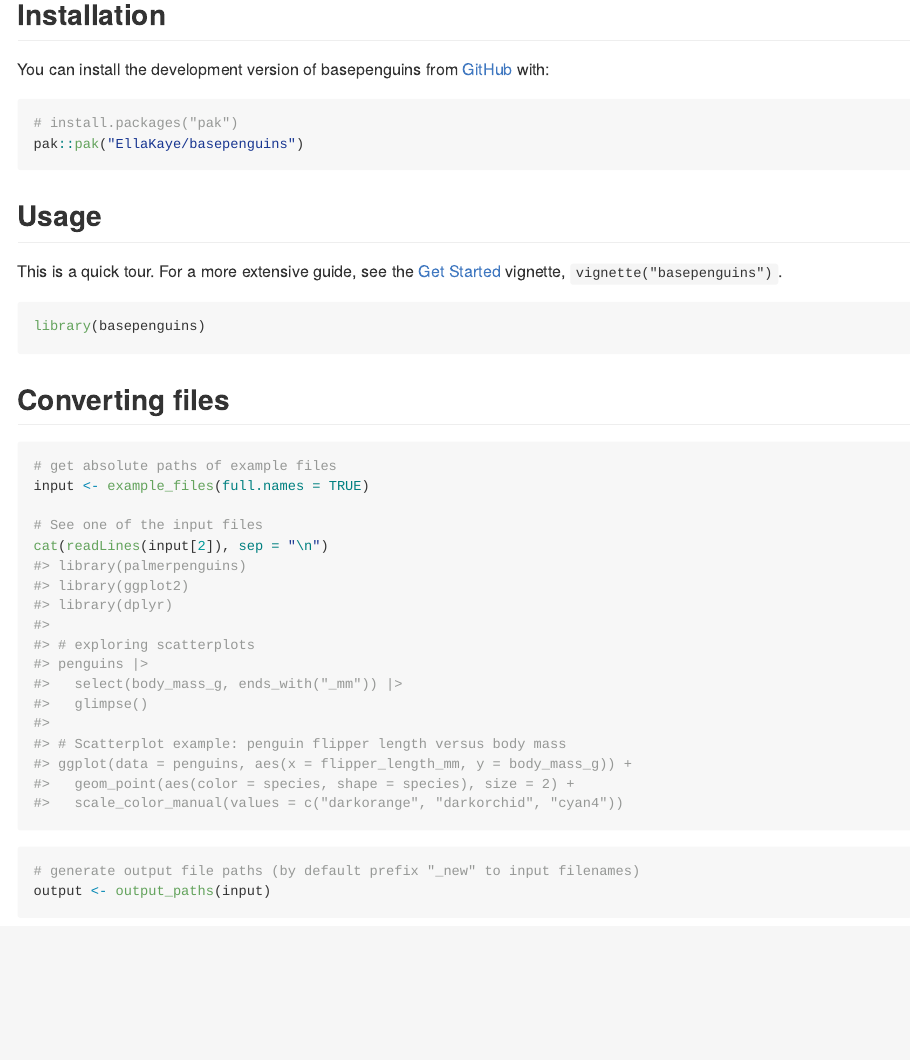
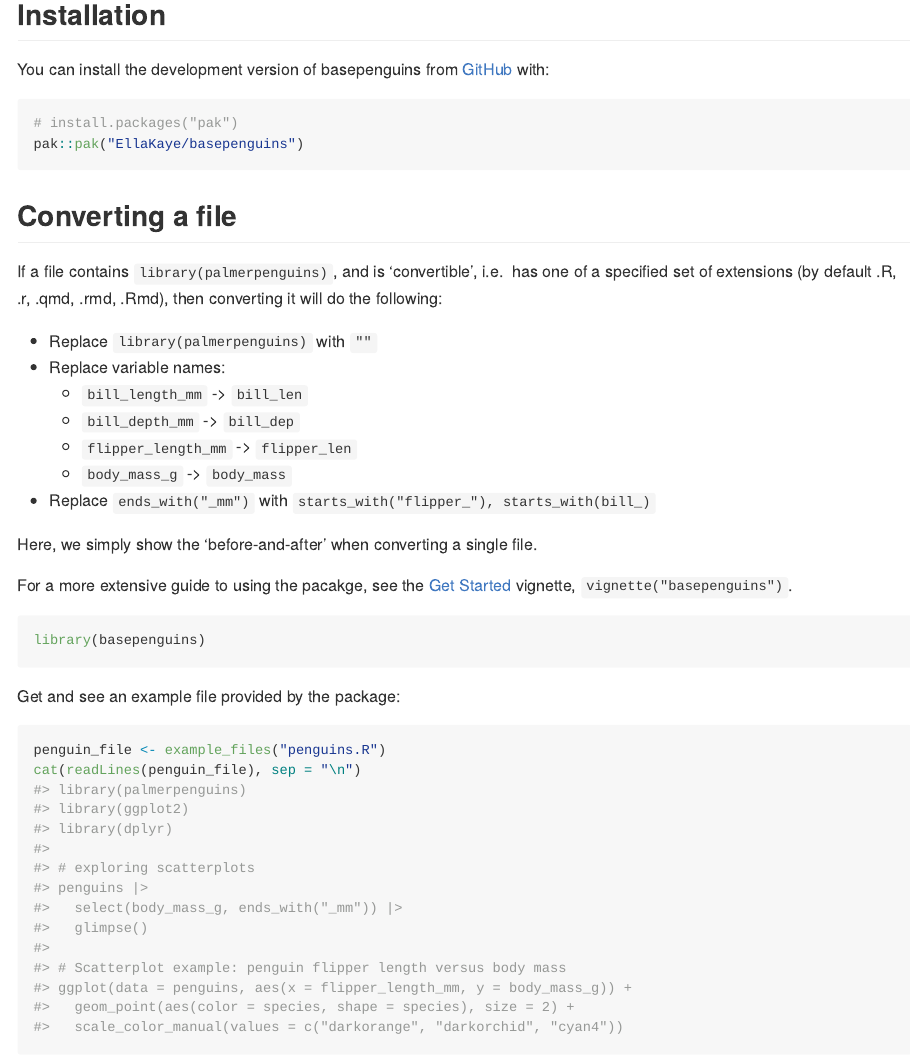
Before and after one commit to EllaKaye/basepenguins, an R Markdown document (README.Rmd): the page in a window 1100 px wide, from 670 px down. The pictures show the output file README.md that the author committed with the source, drawn offline in the style of GitHub; long lines of code are wrapped; badge pictures from the web are left out.

Commit message:
Update README with before-and-after

````diff
--- a/README.Rmd
+++ b/README.Rmd
@@ -52,25 +52,39 @@ You can install the development version of basepenguins from [GitHub](https://gi
 pak::pak("EllaKaye/basepenguins")
 ```
 
-## Usage
+## Converting a file
 
-This is a quick tour.
-For a more extensive guide, see the [Get Started](https://ellakaye.github.io/basepenguins/articles/basepenguins.html) vignette, `vignette("basepenguins")`.
+If a file contains `library(palmerpenguins)`, and is 'convertible', i.e.
+has one of a specified set of extensions (by default .R, .r, .qmd, .rmd, .Rmd),
+then converting it will do the following:
+
+- Replace `library(palmerpenguins)` with `""`
+- Replace variable names:
+  - `bill_length_mm` -> `bill_len`
+  - `bill_depth_mm` -> `bill_dep`
+  - `flipper_length_mm` -> `flipper_len`
+  - `body_mass_g` -> `body_mass`
+- Replace `ends_with("_mm")` with `starts_with("flipper_"), starts_with(bill_)`
+
+Here, we simply show the 'before-and-after' when converting a single file.
+
+For a more extensive guide to using the pacakge,
+see the [Get Started](https://ellakaye.github.io/basepenguins/articles/basepenguins.html) vignette, `vignette("basepenguins")`.
+
+```{r, include = FALSE}
+# Set up a temp directory and set it as the root directory for all chunks
+temp_dir <- tempdir()
+knitr::opts_knit$set(root.dir = temp_dir)
+```
 
 ```{r}
 library(basepenguins)
 ```
 
-## Converting files
+Get and see an example file provided by the package:
 
 ```{r}
-# get absolute paths of example files
-input <- example_files(full.names = TRUE)
-
-# See one of the input files
-cat(readLines(input[2]), sep = "\n")
+penguin_file <- example_files("penguins.R")
+cat(readLines(penguin_file), sep = "\n")
 ```
 
-```{r}
-# generate output file paths (by default prefix "_new" to input filenames)
-output <- output_paths(input)
````
Also changed, not shown: README.md, README.Rmd (43 more changed lines).
